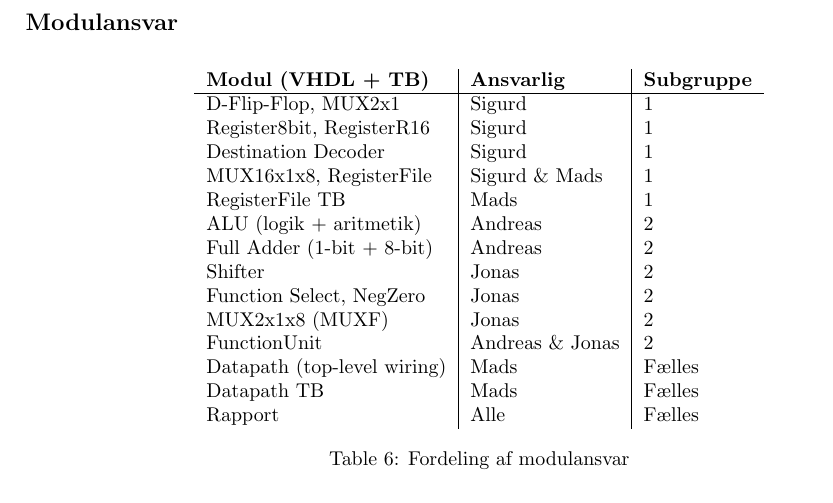
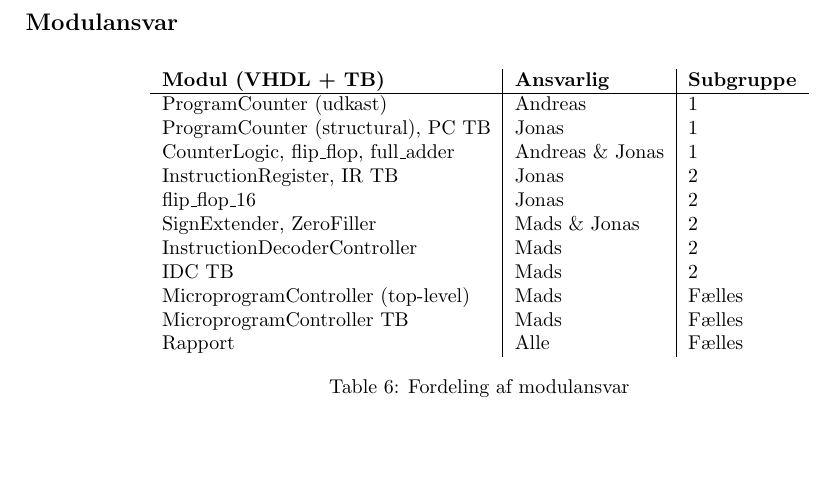
Before and after one commit to MadsRudolph/PWB, a LaTeX document (main.tex): part of page 18 of 18, cut so that both start at the same text, the shorter picture padded with empty space. Compiled offline with pdfLaTeX.

Commit message:
Opdater modulansvar til PWB komponenter

```diff
--- a/main.tex
+++ b/main.tex
@@ -150,25 +150,22 @@
 \newpage
 \subsection*{Modulansvar}
 
-\begin{table}[H] % RET TIL, MODULER PASSER IKKE
+\begin{table}[H]
     \centering
     \begin{tabular}{l|l|l}
         \textbf{Modul (VHDL + TB)} & \textbf{Ansvarlig} & \textbf{Subgruppe} \\
         \hline
-        D-Flip-Flop, MUX2x1          & Sigurd  & 1 \\
-        Register8bit, RegisterR16     & Sigurd  & 1 \\
-        Destination Decoder           & Sigurd  & 1 \\
-        MUX16x1x8, RegisterFile       & Sigurd \& Mads & 1 \\
-        RegisterFile TB               & Mads    & 1 \\
-        ALU (logik + aritmetik)       & Andreas & 2 \\
-        Full Adder (1-bit + 8-bit)    & Andreas & 2 \\
-        Shifter                       & Jonas   & 2 \\
-        Function Select, NegZero      & Jonas   & 2 \\
-        MUX2x1x8 (MUXF)              & Jonas   & 2 \\
-        FunctionUnit                  & Andreas \& Jonas & 2 \\
-        Datapath (top-level wiring)   & Mads    & Fælles \\
-        Datapath TB                   & Mads    & Fælles \\
-        Rapport                       & Alle    & Fælles \\
+        ProgramCounter (udkast)                & Andreas            & 1 \\
+        ProgramCounter (structural), PC TB     & Jonas              & 1 \\
+        CounterLogic, flip\_flop, full\_adder  & Andreas \& Jonas   & 1 \\
+        InstructionRegister, IR TB             & Jonas              & 2 \\
+        flip\_flop\_16                         & Jonas              & 2 \\
+        SignExtender, ZeroFiller               & Mads \& Jonas      & 2 \\
+        InstructionDecoderController           & Mads               & 2 \\
+        IDC TB                                 & Mads               & 2 \\
+        MicroprogramController (top-level)     & Mads               & Fælles \\
+        MicroprogramController TB              & Mads               & Fælles \\
+        Rapport                                & Alle               & Fælles \\
     \end{tabular}
     \caption{Fordeling af modulansvar}
     \label{tab:modulansvar}
```
